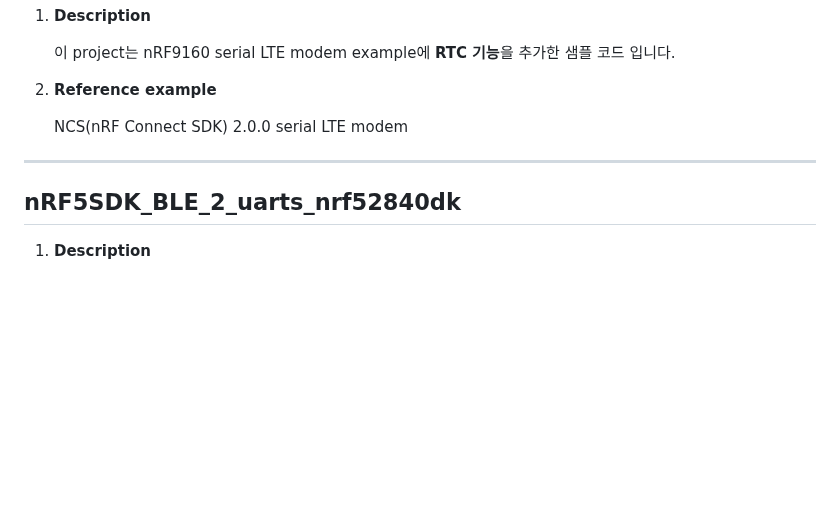
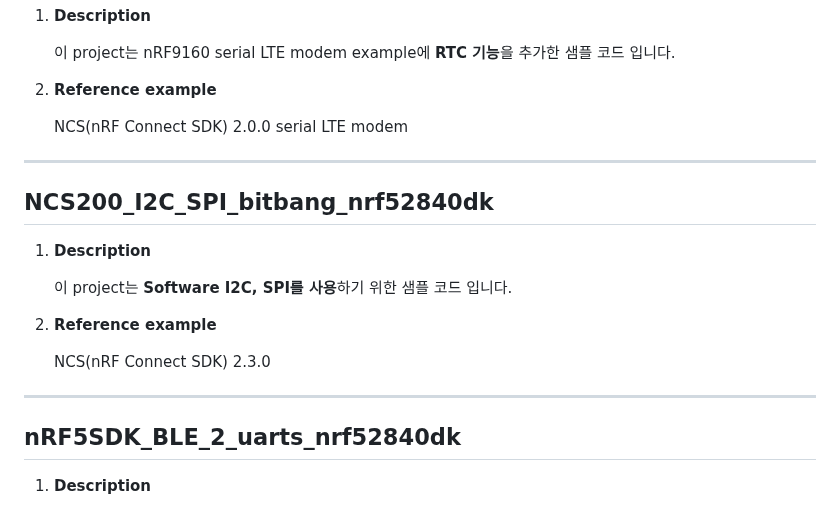
Before and after one commit to jameslee-hahaha/insem_nordic, a Markdown page: README.md, the part around the change. Rendered like a GitHub page; blank space fills up the shorter version.

```diff
--- a/README.md
+++ b/README.md
@@ -53,6 +53,18 @@
 
 
 ---
+## **NCS200_I2C_SPI_bitbang_nrf52840dk**
+
+1. **Description**
+
+     이 project는 **Software I2C, SPI를 사용**하기 위한 샘플 코드 입니다.
+
+2. **Reference example**
+
+     NCS(nRF Connect SDK) 2.3.0
+
+
+---
 ## **nRF5SDK_BLE_2_uarts_nrf52840dk**
 
 1. **Description**
```
